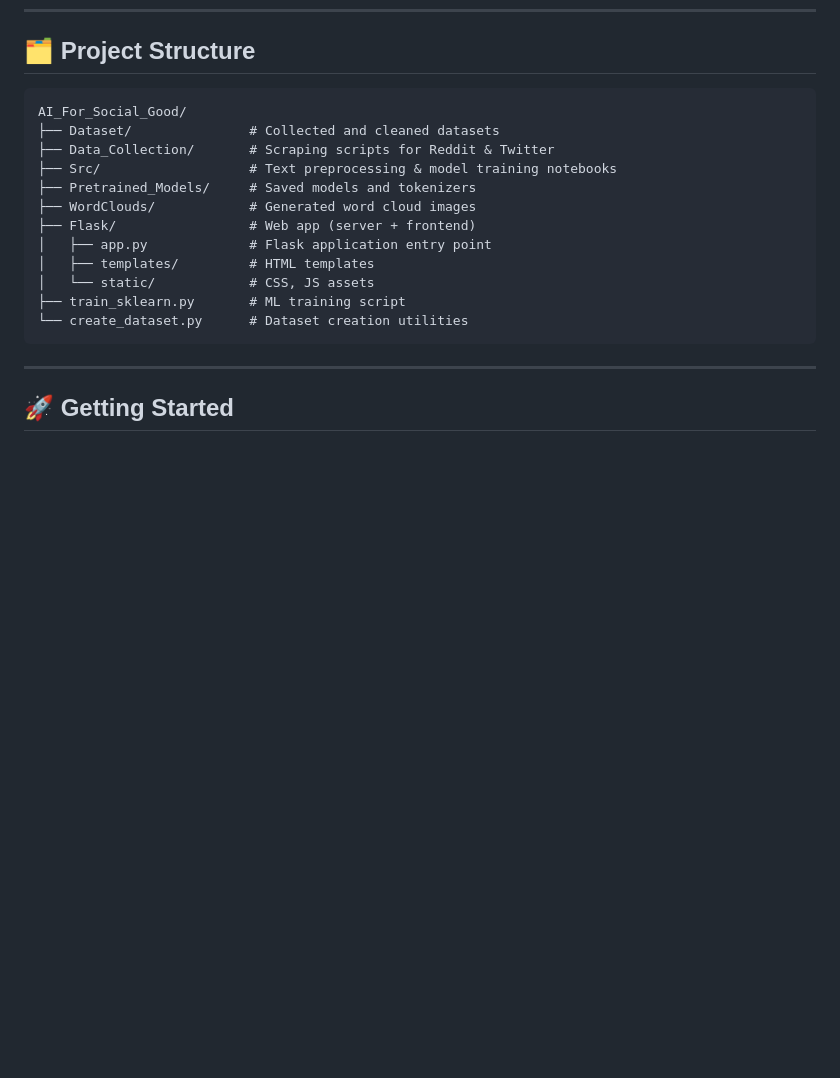
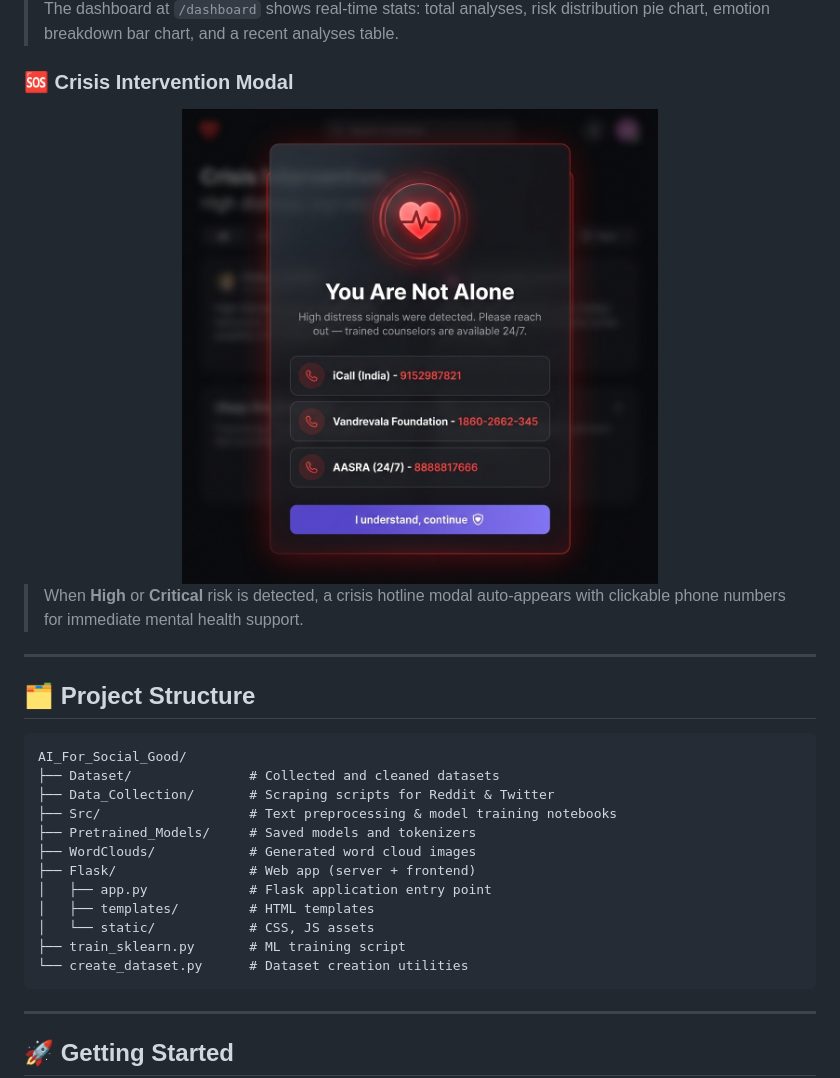
Before and after one commit to mohhdmufeed/MindSafe-AI, a Markdown page: README.md, the part around the change printed below. Rendered like a GitHub page; pictures changed too: Assets/crisis_modal.png (added); blank space fills up the shorter version.

````diff
--- a/README.md
+++ b/README.md
@@ -72,3 +86,14 @@ Performance metrics of the models on the test set:
+> The dashboard at `/dashboard` shows real-time stats: total analyses, risk distribution pie chart, emotion breakdown bar chart, and a recent analyses table.
+
+### 🆘 Crisis Intervention Modal
+<div align="center">
+  <img src="Assets/crisis_modal.png" alt="MindSafe AI Crisis Modal" width="60%">
+</div>
+
+> When **High** or **Critical** risk is detected, a crisis hotline modal auto-appears with clickable phone numbers for immediate mental health support.
+
+---
+
 ## 🗂️ Project Structure
 
 ```
````
Also changed, not shown: other parts of README.md (+14 -0 lines), Assets/chat_ui.png (added), Assets/dashboard_ui.png (added), 6 other files.
